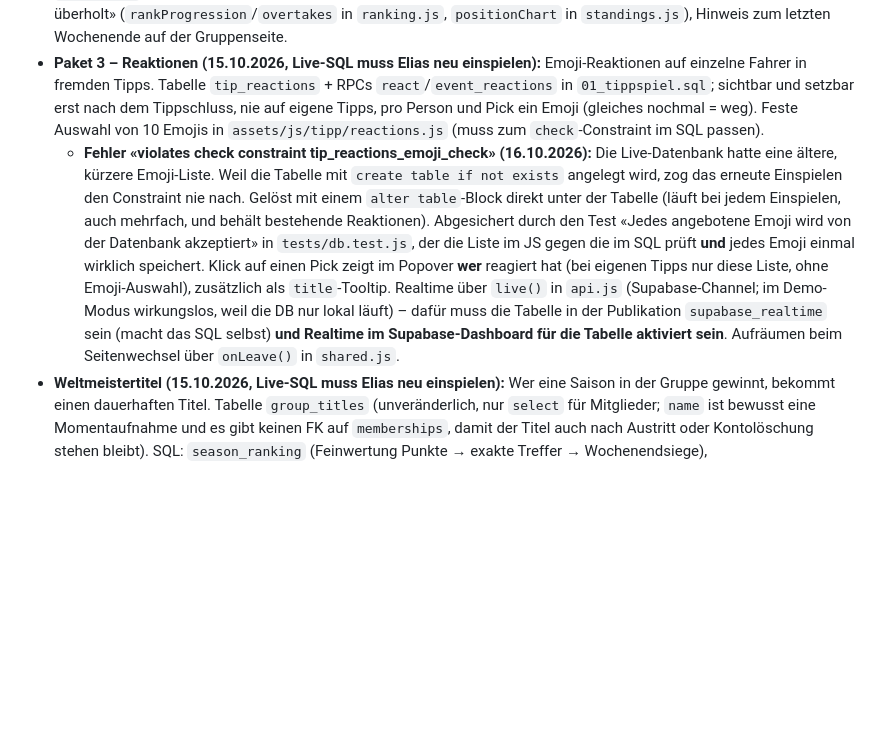
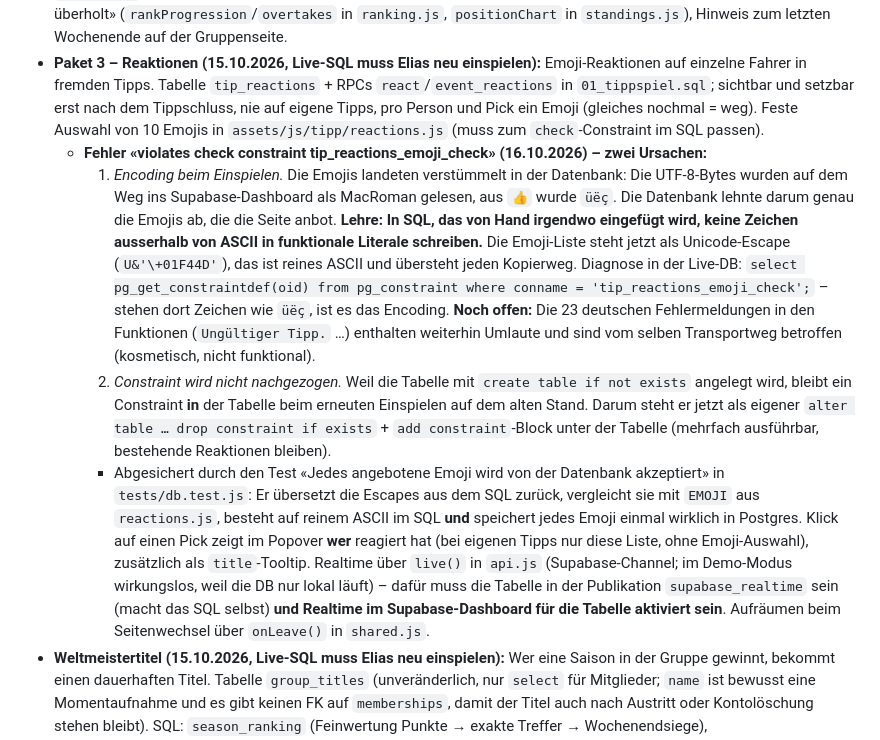
Before and after one commit to przw48wp29-bit/pitwall, a Markdown page: CLAUDE.md, the part around the change. GitHub-like rendering; blank space fills up the shorter version.

```diff
--- a/CLAUDE.md
+++ b/CLAUDE.md
@@ -38,7 +38,10 @@ Private F1-Fanseite mit **Tippspiel für Freunde** (Hauptteil). Besitzer: Elias.
 - **UX-Feinschliff 15.10.2026 (Fokus Mobile + Tippspiel, auf Elias' Wunsch):** Spickzettel im Tipp-Formular (`tpBrief`: Wetter kurz, Formfavorit, Strafen-Warnung – immer sichtbar; Details wie Streckenhistorie in aufklappbarem `tpInfo`, siehe `form.js`). Touch-Targets vergrössert (Speichern-Button, Zahlen-Buttons). DOTD-Hinweis-Badge für Admin, wenn nach Rennende noch kein «Fahrer des Tages» eingetragen ist (`views.js`/`tipp.css`). Sync-Job läuft jetzt alle 10 Min. mit Hot-Window (siehe oben) statt nur stündlich, damit Resultate schneller erscheinen. 54/54 Tests grün.
 - **Paket 1+2 (15.10.2026):** Ladeplatzhalter in Seitenform statt Spinner (`pageSkeleton` in `shared.js`, auch im ersten `index.html`-Paint). «Positionskampf» in der Gruppen-Rangliste: zweiter Graph mit dem Rangverlauf plus Feed «X hat Y überholt» (`rankProgression`/`overtakes` in `ranking.js`, `positionChart` in `standings.js`), Hinweis zum letzten Wochenende auf der Gruppenseite.
 - **Paket 3 – Reaktionen (15.10.2026, Live-SQL muss Elias neu einspielen):** Emoji-Reaktionen auf einzelne Fahrer in fremden Tipps. Tabelle `tip_reactions` + RPCs `react`/`event_reactions` in `01_tippspiel.sql`; sichtbar und setzbar erst nach dem Tippschluss, nie auf eigene Tipps, pro Person und Pick ein Emoji (gleiches nochmal = weg). Feste Auswahl von 10 Emojis in `assets/js/tipp/reactions.js` (muss zum `check`-Constraint im SQL passen).
-  - **Fehler «violates check constraint tip_reactions_emoji_check» (16.10.2026):** Die Live-Datenbank hatte eine ältere, kürzere Emoji-Liste. Weil die Tabelle mit `create table if not exists` angelegt wird, zog das erneute Einspielen den Constraint nie nach. Gelöst mit einem `alter table`-Block direkt unter der Tabelle (läuft bei jedem Einspielen, auch mehrfach, und behält bestehende Reaktionen). Abgesichert durch den Test «Jedes angebotene Emoji wird von der Datenbank akzeptiert» in `tests/db.test.js`, der die Liste im JS gegen die im SQL prüft **und** jedes Emoji einmal wirklich speichert. Klick auf einen Pick zeigt im Popover **wer** reagiert hat (bei eigenen Tipps nur diese Liste, ohne Emoji-Auswahl), zusätzlich als `title`-Tooltip. Realtime über `live()` in `api.js` (Supabase-Channel; im Demo-Modus wirkungslos, weil die DB nur lokal läuft) – dafür muss die Tabelle in der Publikation `supabase_realtime` sein (macht das SQL selbst) **und Realtime im Supabase-Dashboard für die Tabelle aktiviert sein**. Aufräumen beim Seitenwechsel über `onLeave()` in `shared.js`.
+  - **Fehler «violates check constraint tip_reactions_emoji_check» (16.10.2026) – zwei Ursachen:**
+    1. *Encoding beim Einspielen.* Die Emojis landeten verstümmelt in der Datenbank: Die UTF-8-Bytes wurden auf dem Weg ins Supabase-Dashboard als MacRoman gelesen, aus `👍` wurde `üëç`. Die Datenbank lehnte darum genau die Emojis ab, die die Seite anbot. **Lehre: In SQL, das von Hand irgendwo eingefügt wird, keine Zeichen ausserhalb von ASCII in funktionale Literale schreiben.** Die Emoji-Liste steht jetzt als Unicode-Escape (`U&'\+01F44D'`), das ist reines ASCII und übersteht jeden Kopierweg. Diagnose in der Live-DB: `select pg_get_constraintdef(oid) from pg_constraint where conname = 'tip_reactions_emoji_check';` – stehen dort Zeichen wie `üëç`, ist es das Encoding. **Noch offen:** Die 23 deutschen Fehlermeldungen in den Funktionen (`Ungültiger Tipp.` …) enthalten weiterhin Umlaute und sind vom selben Transportweg betroffen (kosmetisch, nicht funktional).
+    2. *Constraint wird nicht nachgezogen.* Weil die Tabelle mit `create table if not exists` angelegt wird, bleibt ein Constraint **in** der Tabelle beim erneuten Einspielen auf dem alten Stand. Darum steht er jetzt als eigener `alter table … drop constraint if exists` + `add constraint`-Block unter der Tabelle (mehrfach ausführbar, bestehende Reaktionen bleiben).
+    - Abgesichert durch den Test «Jedes angebotene Emoji wird von der Datenbank akzeptiert» in `tests/db.test.js`: Er übersetzt die Escapes aus dem SQL zurück, vergleicht sie mit `EMOJI` aus `reactions.js`, besteht auf reinem ASCII im SQL **und** speichert jedes Emoji einmal wirklich in Postgres. Klick auf einen Pick zeigt im Popover **wer** reagiert hat (bei eigenen Tipps nur diese Liste, ohne Emoji-Auswahl), zusätzlich als `title`-Tooltip. Realtime über `live()` in `api.js` (Supabase-Channel; im Demo-Modus wirkungslos, weil die DB nur lokal läuft) – dafür muss die Tabelle in der Publikation `supabase_realtime` sein (macht das SQL selbst) **und Realtime im Supabase-Dashboard für die Tabelle aktiviert sein**. Aufräumen beim Seitenwechsel über `onLeave()` in `shared.js`.
 - **Weltmeistertitel (15.10.2026, Live-SQL muss Elias neu einspielen):** Wer eine Saison in der Gruppe gewinnt, bekommt einen dauerhaften Titel. Tabelle `group_titles` (unveränderlich, nur `select` für Mitglieder; `name` ist bewusst eine Momentaufnahme und es gibt keinen FK auf `memberships`, damit der Titel auch nach Austritt oder Kontolöschung stehen bleibt). SQL: `season_ranking` (Feinwertung Punkte → exakte Treffer → Wochenendsiege), `season_open_events`, `group_titles_of`, `close_season`; beide erstgenannten sind für `authenticated` gesperrt. `group_detail`, `group_standings` und `group_event` liefern `titles`, `group_standings` zusätzlich `can_close`.
   - **Abschluss macht der Admin von Hand** («Saison abschliessen» in der Rangliste, mit Rückfrage – endgültig), damit späte Korrekturen noch möglich sind. Offen heisst: ein Wochenende steht noch an **oder** jemand in der Gruppe hat getippt und das Resultat fehlt. Rennen, die vor der Gruppe stattfanden (niemand hat getippt), zählen bewusst nicht – sonst liesse sich die Testsaison ab Rennen 18 nie abschliessen.
   - Bei Punktgleichheit entscheidet die Feinwertung; nur bei komplettem Gleichstand teilen sich mehrere den Titel (`lead = 0`). Keine weiteren Auszeichnungen (Vize, Rekorde) – bewusst schlank.
```
